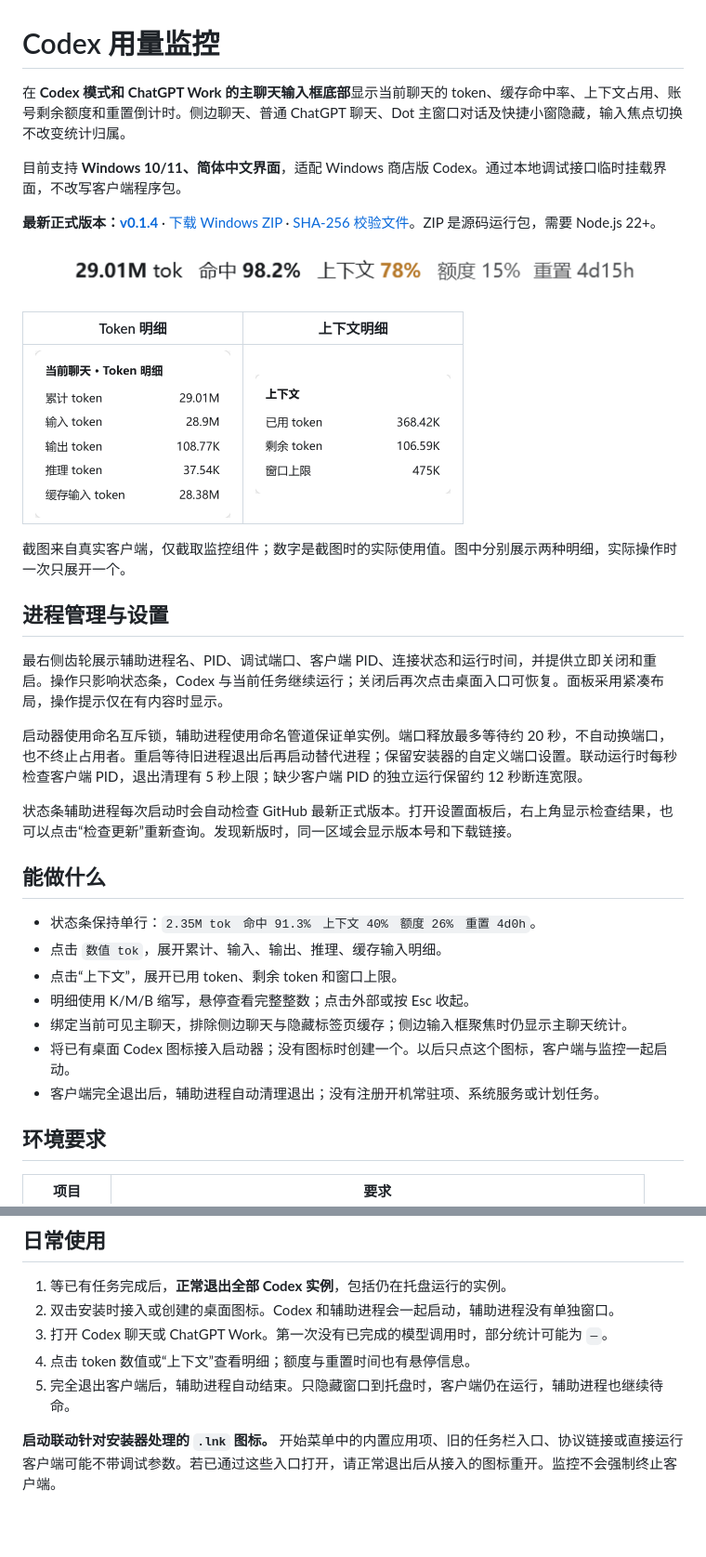
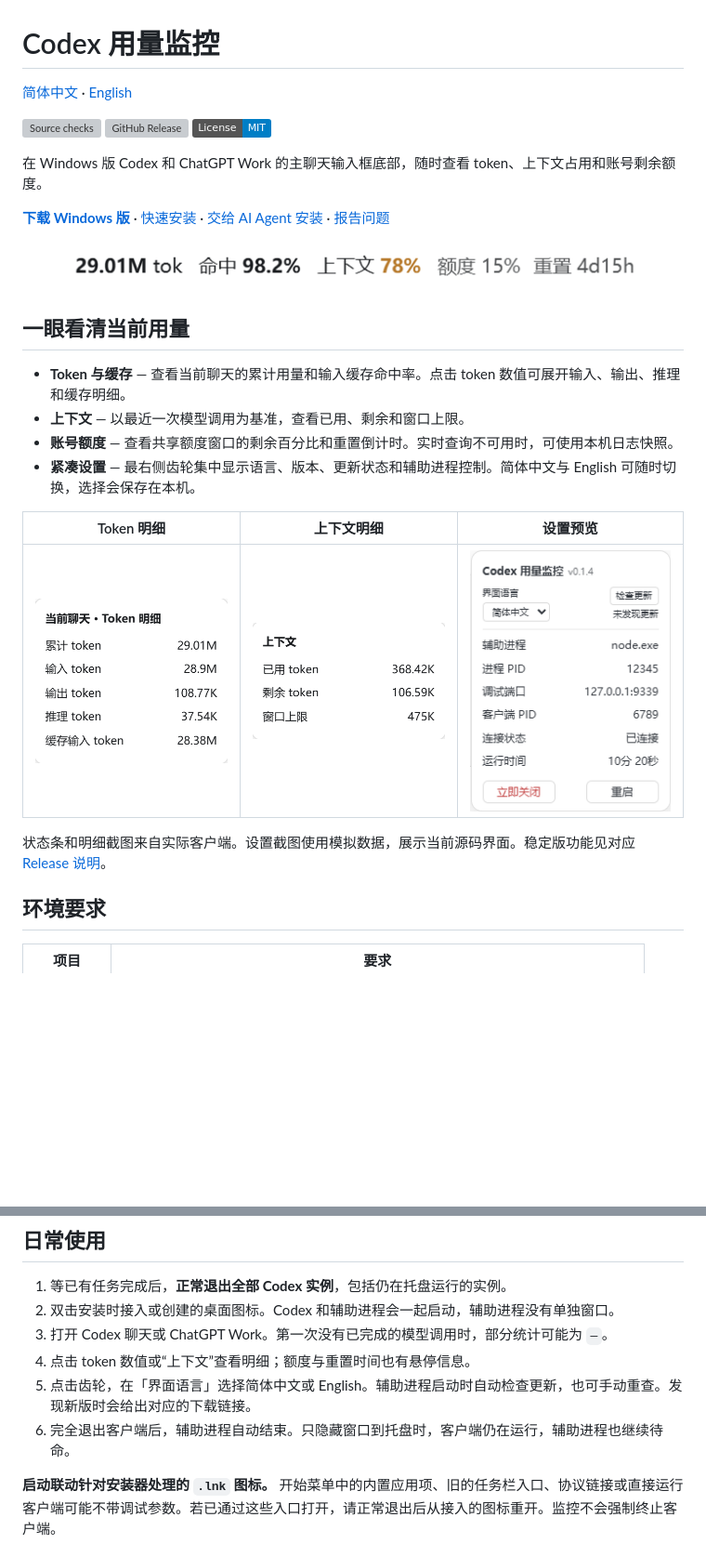
Before and after one commit to Yang-goat/codex-usage-monitor, a Markdown page: README.md, 2 parts joined by grey strips. Shown at 93% size. GitHub-like rendering; pictures changed too: docs/images/settings-zh.png (added); badges without logos; blank space fills up the shorter version; grey boxes are pictures that could not be loaded.

Commit message:
Add bilingual monitor settings and project documentation

```diff
--- a/README.md
+++ b/README.md
@@ -1,36 +1,29 @@
 # Codex 用量监控
 
-在 **Codex 模式和 ChatGPT Work 的主聊天输入框底部**显示当前聊天的 token、缓存命中率、上下文占用、账号剩余额度和重置倒计时。侧边聊天、普通 ChatGPT 聊天、Dot 主窗口对话及快捷小窗隐藏，输入焦点切换不改变统计归属。
+[简体中文](README.md) · [English](README.en.md)
 
-目前支持 **Windows 10/11、简体中文界面**，适配 Windows 商店版 Codex。通过本地调试接口临时挂载界面，不改写客户端程序包。
+[![Source checks](https://github.com/Yang-goat/codex-usage-monitor/actions/workflows/check.yml/badge.svg)](https://github.com/Yang-goat/codex-usage-monitor/actions/workflows/check.yml)
+[![GitHub Release](https://img.shields.io/github/v/release/Yang-goat/codex-usage-monitor)](https://github.com/Yang-goat/codex-usage-monitor/releases/latest)
+[![MIT License](https://img.shields.io/badge/License-MIT-blue.svg)](LICENSE)
 
-**最新正式版本：[v0.1.4](https://github.com/Yang-goat/codex-usage-monitor/releases/tag/v0.1.4)** · [下载 Windows ZIP](https://github.com/Yang-goat/codex-usage-monitor/releases/download/v0.1.4/codex-usage-monitor-v0.1.4-windows.zip) · [SHA-256 校验文件](https://github.com/Yang-goat/codex-usage-monitor/releases/download/v0.1.4/SHA256SUMS.txt)。ZIP 是源码运行包，需要 Node.js 22+。
+在 Windows 版 Codex 和 ChatGPT Work 的主聊天输入框底部，随时查看 token、上下文占用和账号剩余额度。
 
-![真实客户端中的状态条](docs/images/status-bar.png)
+**[下载 Windows 版](https://github.com/Yang-goat/codex-usage-monitor/releases/latest)** · [快速安装](#快速安装) · [交给 AI Agent 安装](docs/AI_AGENT_SETUP.md) · [报告问题](https://github.com/Yang-goat/codex-usage-monitor/issues/new/choose)
 
-| Token 明细 | 上下文明细 |
-| --- | --- |
-| <img src="docs/images/token-details.png" width="210" alt="真实 Token 明细"> | <img src="docs/images/context-details.png" width="210" alt="真实上下文明细"> |
+![Codex 主聊天输入框底部的用量监控](docs/images/status-bar.png)
 
-截图来自真实客户端，仅截取监控组件；数字是截图时的实际使用值。图中分别展示两种明细，实际操作时一次只展开一个。
+## 一眼看清当前用量
 
-## 进程管理与设置
+- **Token 与缓存** — 查看当前聊天的累计用量和输入缓存命中率。点击 token 数值可展开输入、输出、推理和缓存明细。
+- **上下文** — 以最近一次模型调用为基准，查看已用、剩余和窗口上限。
+- **账号额度** — 查看共享额度窗口的剩余百分比和重置倒计时。实时查询不可用时，可使用本机日志快照。
+- **紧凑设置** — 最右侧齿轮集中显示语言、版本、更新状态和辅助进程控制。简体中文与 English 可随时切换，选择会保存在本机。
 
-最右侧齿轮展示辅助进程名、PID、调试端口、客户端 PID、连接状态和运行时间，并提供立即关闭和重启。操作只影响状态条，Codex 与当前任务继续运行；关闭后再次点击桌面入口可恢复。面板采用紧凑布局，操作提示仅在有内容时显示。
+| Token 明细 | 上下文明细 | 设置预览 |
+| --- | --- | --- |
+| <img src="docs/images/token-details.png" width="210" alt="Token 明细"> | <img src="docs/images/context-details.png" width="210" alt="上下文明细"> | <img src="docs/images/settings-zh.png" width="220" alt="中文设置面板"> |
 
-启动器使用命名互斥锁，辅助进程使用命名管道保证单实例。端口释放最多等待约 20 秒，不自动换端口，也不终止占用者。重启等待旧进程退出后再启动替代进程；保留安装器的自定义端口设置。联动运行时每秒检查客户端 PID，退出清理有 5 秒上限；缺少客户端 PID 的独立运行保留约 12 秒断连宽限。
-
-状态条辅助进程每次启动时会自动检查 GitHub 最新正式版本。打开设置面板后，右上角显示检查结果，也可以点击“检查更新”重新查询。发现新版时，同一区域会显示版本号和下载链接。
-
-## 能做什么
-
-- 状态条保持单行：`2.35M tok　命中 91.3%　上下文 40%　额度 26%　重置 4d0h`。
-- 点击 `数值 tok`，展开累计、输入、输出、推理、缓存输入明细。
-- 点击“上下文”，展开已用 token、剩余 token 和窗口上限。
-- 明细使用 K/M/B 缩写，悬停查看完整整数；点击外部或按 Esc 收起。
-- 绑定当前可见主聊天，排除侧边聊天与隐藏标签页缓存；侧边输入框聚焦时仍显示主聊天统计。
-- 将已有桌面 Codex 图标接入启动器；没有图标时创建一个。以后只点这个图标，客户端与监控一起启动。
-- 客户端完全退出后，辅助进程自动清理退出；没有注册开机常驻项、系统服务或计划任务。
+状态条和明细截图来自实际客户端。设置截图使用模拟数据，展示当前源码界面。稳定版功能见对应 [Release 说明](https://github.com/Yang-goat/codex-usage-monitor/releases/latest)。
 
 ## 环境要求
 
@@ -118,7 +90,8 @@ powershell.exe -NoProfile -ExecutionPolicy Bypass -File .\scripts\Install.ps1 `
 2. 双击安装时接入或创建的桌面图标。Codex 和辅助进程会一起启动，辅助进程没有单独窗口。
 3. 打开 Codex 聊天或 ChatGPT Work。第一次没有已完成的模型调用时，部分统计可能为 `—`。
 4. 点击 token 数值或“上下文”查看明细；额度与重置时间也有悬停信息。
-5. 完全退出客户端后，辅助进程自动结束。只隐藏窗口到托盘时，客户端仍在运行，辅助进程也继续待命。
+5. 点击齿轮，在「界面语言」选择简体中文或 English。辅助进程启动时自动检查更新，也可手动重查。发现新版时会给出对应的下载链接。
+6. 完全退出客户端后，辅助进程自动结束。只隐藏窗口到托盘时，客户端仍在运行，辅助进程也继续待命。
 
 **启动联动针对安装器处理的 `.lnk` 图标。** 开始菜单中的内置应用项、旧的任务栏入口、协议链接或直接运行客户端可能不带调试参数。若已通过这些入口打开，请正常退出后从接入的图标重开。监控不会强制终止客户端。
 
```
Also changed, not shown: other parts of README.md (+7 -26 lines), AGENTS.md (+1 -1 lines), README.en.md (added, +96 -0 lines), docs/images/settings-en.png (added), 6 other files.
